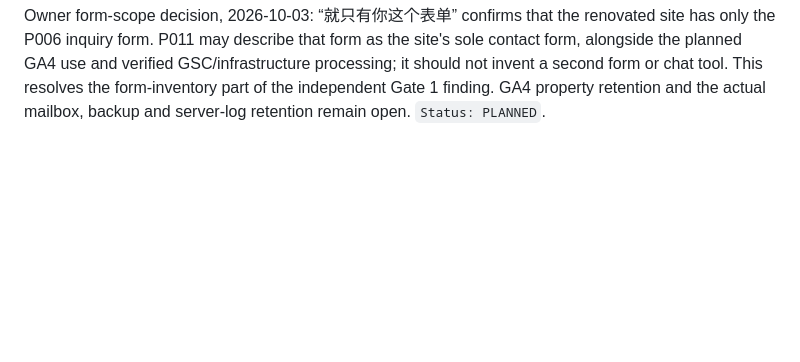
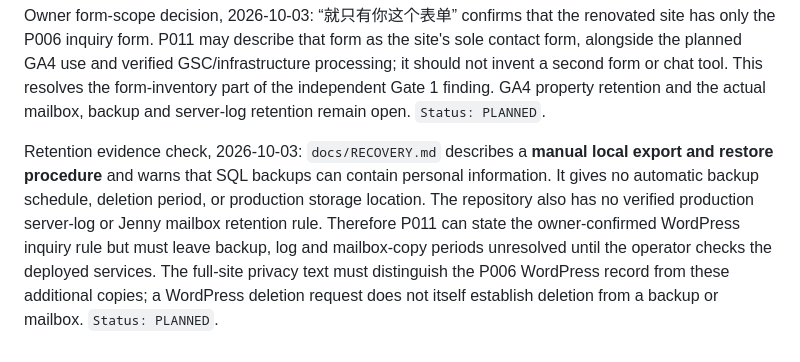
Before and after one commit to longestGj/masterbatch, a Markdown page: planning/pages/P011.md, the part around the change. Rendered like a GitHub page; blank space fills up the shorter version.

Commit message:
Record P011 retention evidence limits

```diff
--- a/planning/pages/P011.md
+++ b/planning/pages/P011.md
@@ -101,3 +101,5 @@ Owner analytics clarification, 2026-10-03: the owner states that the old site al
 GA4 stream input and local choice candidate, 2026-10-03: the owner supplied the old-site stream name `色母粒`, stream URL `https://www.gemasterbatch.com/`, stream ID `15405561410` and measurement ID `G-60H18F67V4`. The measurement ID is configured in a project-owned WordPress must-use unit for the renovated site. The local candidate defaults analytics off, offers Allow/Decline choices, saves the choice in first-party browser storage, provides a later settings control, and loads the Google tag only after Allow. The unit remains in preview-only mode while `SITE_STARTER_LOCAL` is true, so local browser tests do not send hits to the owner's GA4 stream. Browser checks passed for fresh, declined, accepted and changed choices, absence of pre-consent Google requests, cookie removal after decline, and the consent-only tag path with the Google request intercepted. Mobile appearance was inspected. This is implementation evidence for the candidate, not proof of production consent compliance or that Google receives live data. The GA4 property retention setting, final P011 link, and production configuration remain release checks. `Status: PLANNED`.
 
 Owner form-scope decision, 2026-10-03: “就只有你这个表单” confirms that the renovated site has only the P006 inquiry form. P011 may describe that form as the site's sole contact form, alongside the planned GA4 use and verified GSC/infrastructure processing; it should not invent a second form or chat tool. This resolves the form-inventory part of the independent Gate 1 finding. GA4 property retention and the actual mailbox, backup and server-log retention remain open. `Status: PLANNED`.
+
+Retention evidence check, 2026-10-03: `docs/RECOVERY.md` describes a **manual local export and restore procedure** and warns that SQL backups can contain personal information. It gives no automatic backup schedule, deletion period, or production storage location. The repository also has no verified production server-log or Jenny mailbox retention rule. Therefore P011 can state the owner-confirmed WordPress inquiry rule but must leave backup, log and mailbox-copy periods unresolved until the operator checks the deployed services. The full-site privacy text must distinguish the P006 WordPress record from these additional copies; a WordPress deletion request does not itself establish deletion from a backup or mailbox. `Status: PLANNED`.
```
